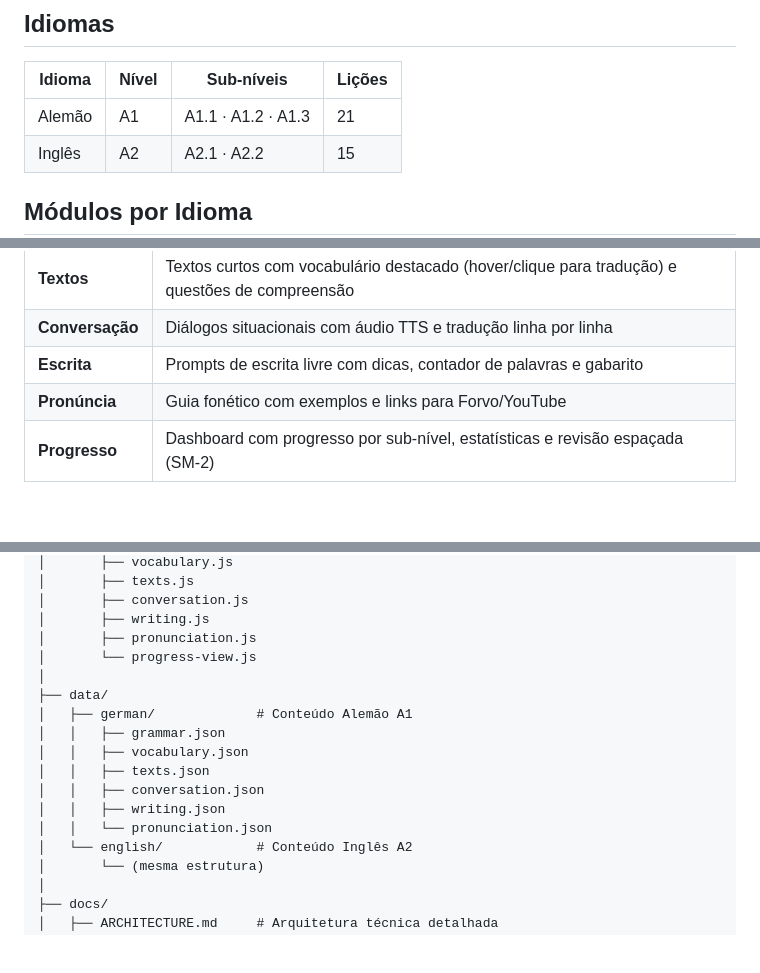
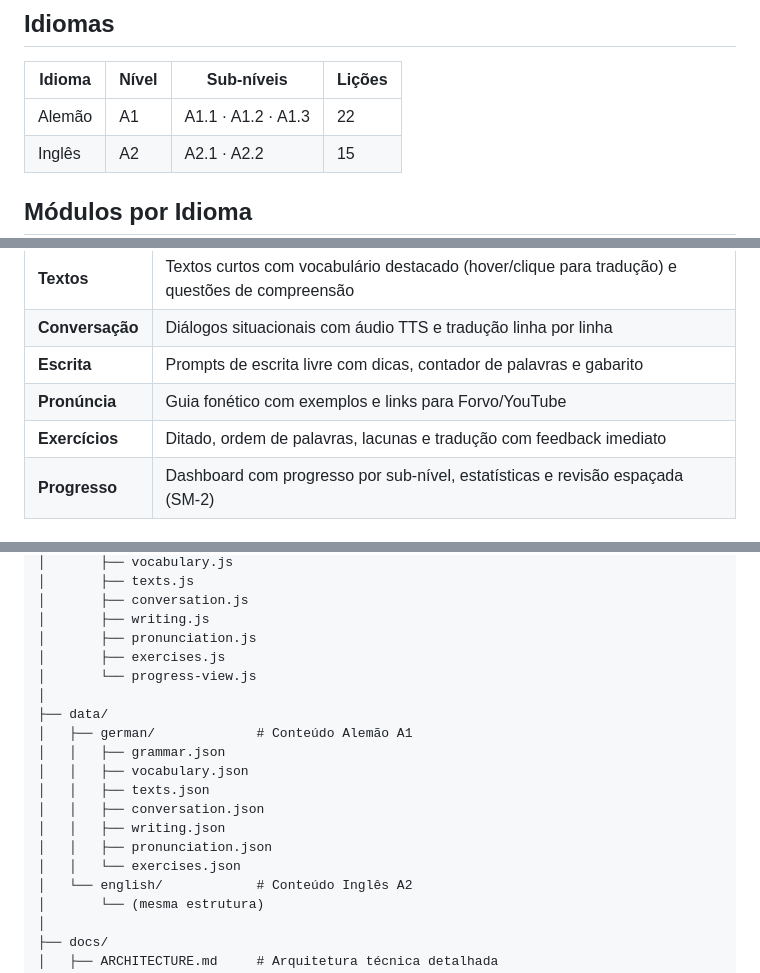
Before and after one commit to babiccon/Revis-o-ingles, a Markdown page: README.md, 3 parts joined by grey strips. Drawn GitHub-style; blank space fills up the shorter version.

Commit message:
Atualizar README.md: módulo Exercícios + contagem de lições
- Alemão: 21 → 22 lições (7º tópico A1.2 adicionado)
- Adicionar módulo Exercícios na tabela de módulos
- Adicionar exercises.js e exercises.json na estrutura de pastas

Co-Authored-By: Claude Sonnet 4.6 <noreply@anthropic.com>

```diff
--- a/README.md
+++ b/README.md
@@ -6,7 +6,7 @@ Sistema web offline para estudo de idiomas com progressão estruturada, exercíc
 
 | Idioma | Nível | Sub-níveis | Lições |
 |--------|-------|------------|--------|
-| Alemão | A1 | A1.1 · A1.2 · A1.3 | 21 |
+| Alemão | A1 | A1.1 · A1.2 · A1.3 | 22 |
 | Inglês | A2 | A2.1 · A2.2 | 15 |
 
 ## Módulos por Idioma
@@ -19,6 +19,7 @@ Sistema web offline para estudo de idiomas com progressão estruturada, exercíc
 | **Conversação** | Diálogos situacionais com áudio TTS e tradução linha por linha |
 | **Escrita** | Prompts de escrita livre com dicas, contador de palavras e gabarito |
 | **Pronúncia** | Guia fonético com exemplos e links para Forvo/YouTube |
+| **Exercícios** | Ditado, ordem de palavras, lacunas e tradução com feedback imediato |
 | **Progresso** | Dashboard com progresso por sub-nível, estatísticas e revisão espaçada (SM-2) |
 
 ## Tecnologias
@@ -69,6 +70,7 @@ Idiomas/
 │       ├── conversation.js
 │       ├── writing.js
 │       ├── pronunciation.js
+│       ├── exercises.js
 │       └── progress-view.js
 │
 ├── data/
@@ -78,7 +80,8 @@ Idiomas/
 │   │   ├── texts.json
 │   │   ├── conversation.json
 │   │   ├── writing.json
-│   │   └── pronunciation.json
+│   │   ├── pronunciation.json
+│   │   └── exercises.json
 │   └── english/            # Conteúdo Inglês A2
 │       └── (mesma estrutura)
 │
```
